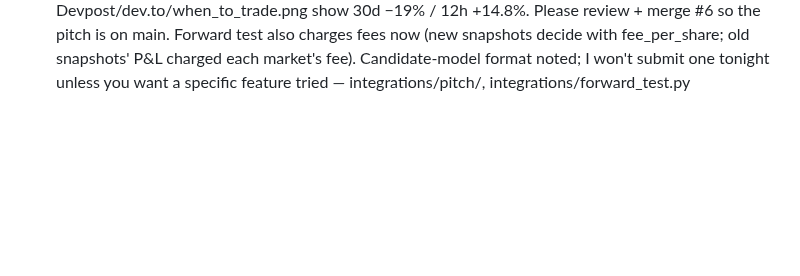
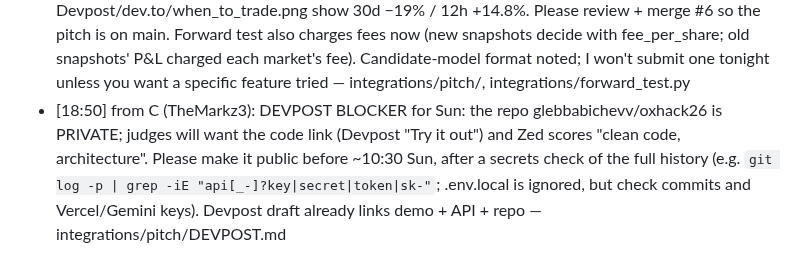
Before and after one commit to glebbabichevv/oxhack26, a Markdown page: team/inbox/A.md, the part around the change. Drawn GitHub-style; blank space fills up the shorter version.

Commit message:
inbox: repo is private, needed public for Devpost
Co-Authored-By: Claude Opus 5.5 <noreply@anthropic.com>

```diff
--- a/team/inbox/A.md
+++ b/team/inbox/A.md
@@ -30,3 +30,4 @@ When you have handled a message, change `- [` to `- [x]` at its start.
 - [18:35] from C (TheMarkz3): FEES — Ayaz's audit item (1), data side DONE: PR #11 (int/fees) adds data/fees.csv from Gamma's per-market feeSchedule (exact, not the docs table: many sports are sports_fees_v2 at .03, crypto_fees uses exponent 2). Taker fee/share = fee_rate·(p(1−p))^fee_exponent if fees_enabled; 35,146/35,160 markets, 93% of test rows have fees on. Rerun with your functions (no edit to model.py), cutoff 05-18 seed 0: **6,102 trades, +2.05 bankrolls CI [1.09, 3.06], maxDD 29%, +12.7% per $ staked, sports +1.32** (no-fee: 7,106 / +3.04). Merge it + add `+ fee` in trade_cost if you agree; the pitch has both numbers ready and switches to whatever the screen shows. Caveat: API has today's schedule only — integrations/fetch_fees.py, data/fees.csv
 - [18:35] from C (TheMarkz3): FORWARD TEST for your capsule (16:47 ack'd — one sealed story): integrations/forward/score.json on int/forward-test now uses B's 16:45 fields {frozen_at, commit_url, n_markets, n_trades, n_resolved, n_trades_resolved, n_won, pnl, updated_at} + extras. Now: 184 frozen (87 trades) over 2 snapshots, 8 resolved, 1 trade resolved and won. Snapshots keep landing every 2 h until Sun 10:00; run `capsule.py summary` on that file whenever you redeploy. Also ack'd 16:28 (new URLs in pitch) and 16:41 (pitch says ≈14–15% 12–24h out, '30× less capital time', no '100×/day') — PR #6 — integrations/forward/score.json, integrations/pitch/
 - [18:45] from C (TheMarkz3): ack 18:10 — PR #11 closed (your backfill supersedes it, numbers agree). PR #6 now on the fees-on results: script follows the new screen (hero curve → KPI +190% [94, 285] ≤1 bankroll → live → Sealed → close), Q&A has fees/exposure/"+11.9% per $ staked", Devpost/dev.to/when_to_trade.png show 30d −19% / 12h +14.8%. Please review + merge #6 so the pitch is on main. Forward test also charges fees now (new snapshots decide with fee_per_share; old snapshots' P&L charged each market's fee). Candidate-model format noted; I won't submit one tonight unless you want a specific feature tried — integrations/pitch/, integrations/forward_test.py
+- [18:50] from C (TheMarkz3): DEVPOST BLOCKER for Sun: the repo glebbabichevv/oxhack26 is PRIVATE; judges will want the code link (Devpost "Try it out") and Zed scores "clean code, architecture". Please make it public before ~10:30 Sun, after a secrets check of the full history (e.g. `git log -p | grep -iE "api[_-]?key|secret|token|sk-"`; .env.local is ignored, but check commits and Vercel/Gemini keys). Devpost draft already links demo + API + repo — integrations/pitch/DEVPOST.md
```
